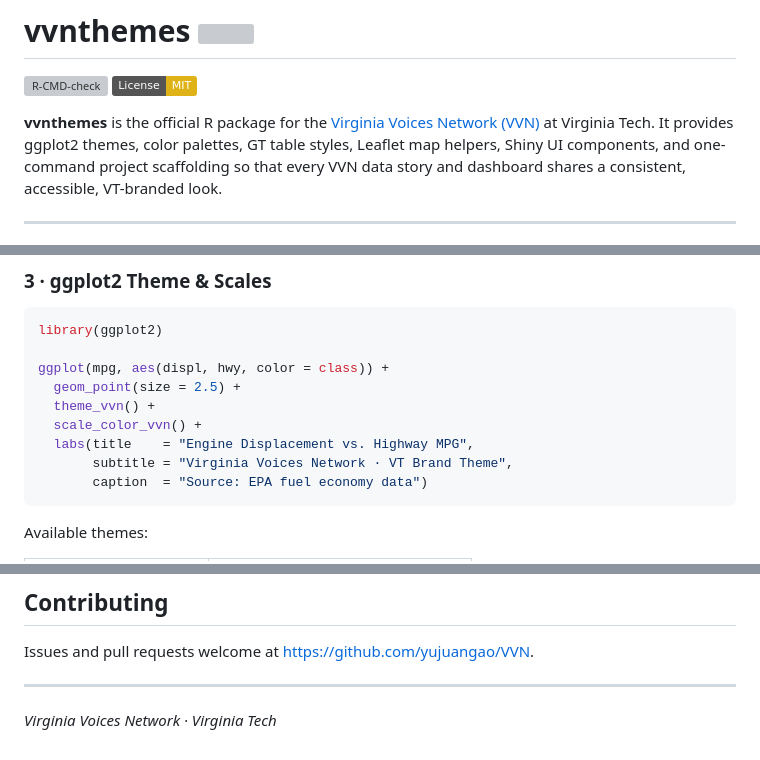
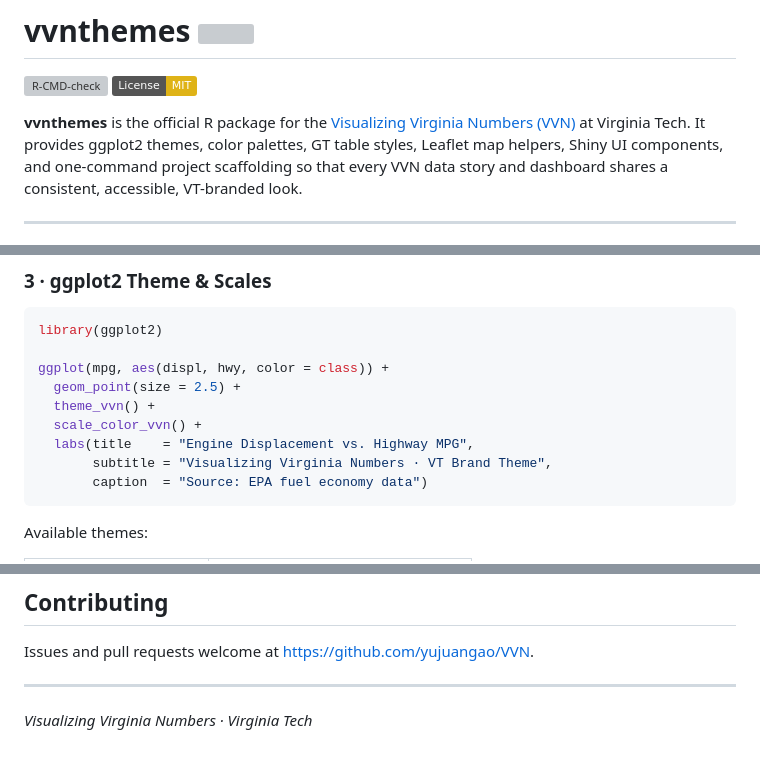
Before and after one commit to yujuangao/VVN, a Markdown page: README.md, 3 parts joined by grey strips. GitHub-like rendering; badges without logos; grey boxes are pictures that could not be loaded.

Commit message:
Fix: update README to Visualizing Virginia Numbers
Replace remaining "Virginia Voices Network" references with the correct
project name "Visualizing Virginia Numbers" in README.md.

Co-Authored-By: Claude Sonnet 4.6 <noreply@anthropic.com>

````diff
--- a/README.md
+++ b/README.md
@@ -5,7 +5,7 @@
 [![License: MIT](https://img.shields.io/badge/License-MIT-yellow.svg)](LICENSE)
 <!-- badges: end -->
 
-**vvnthemes** is the official R package for the [Virginia Voices Network (VVN)](https://vvn.vt.edu)
+**vvnthemes** is the official R package for the [Visualizing Virginia Numbers (VVN)](https://vvn.vt.edu)
 at Virginia Tech. It provides ggplot2 themes, color palettes, GT table styles,
 Leaflet map helpers, Shiny UI components, and one-command project scaffolding
 so that every VVN data story and dashboard shares a consistent, accessible,
@@ -92,7 +92,7 @@ ggplot(mpg, aes(displ, hwy, color = class)) +
   theme_vvn() +
   scale_color_vvn() +
   labs(title    = "Engine Displacement vs. Highway MPG",
-       subtitle = "Virginia Voices Network · VT Brand Theme",
+       subtitle = "Visualizing Virginia Numbers · VT Brand Theme",
        caption  = "Source: EPA fuel economy data")
 ```
 
@@ -262,4 +262,4 @@ Issues and pull requests welcome at <https://github.com/yujuangao/VVN>.
 
 ---
 
-*Virginia Voices Network · Virginia Tech*
+*Visualizing Virginia Numbers · Virginia Tech*
````
